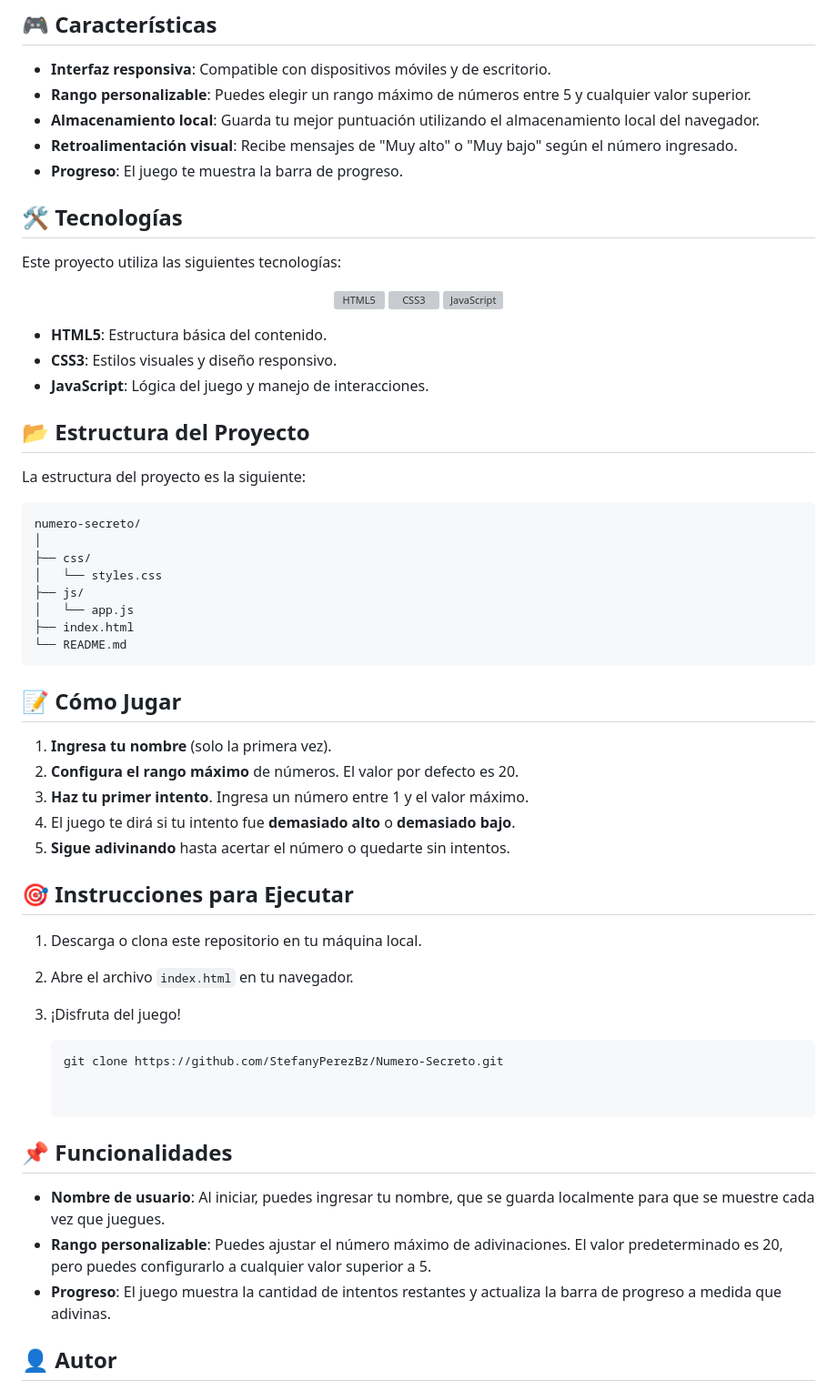
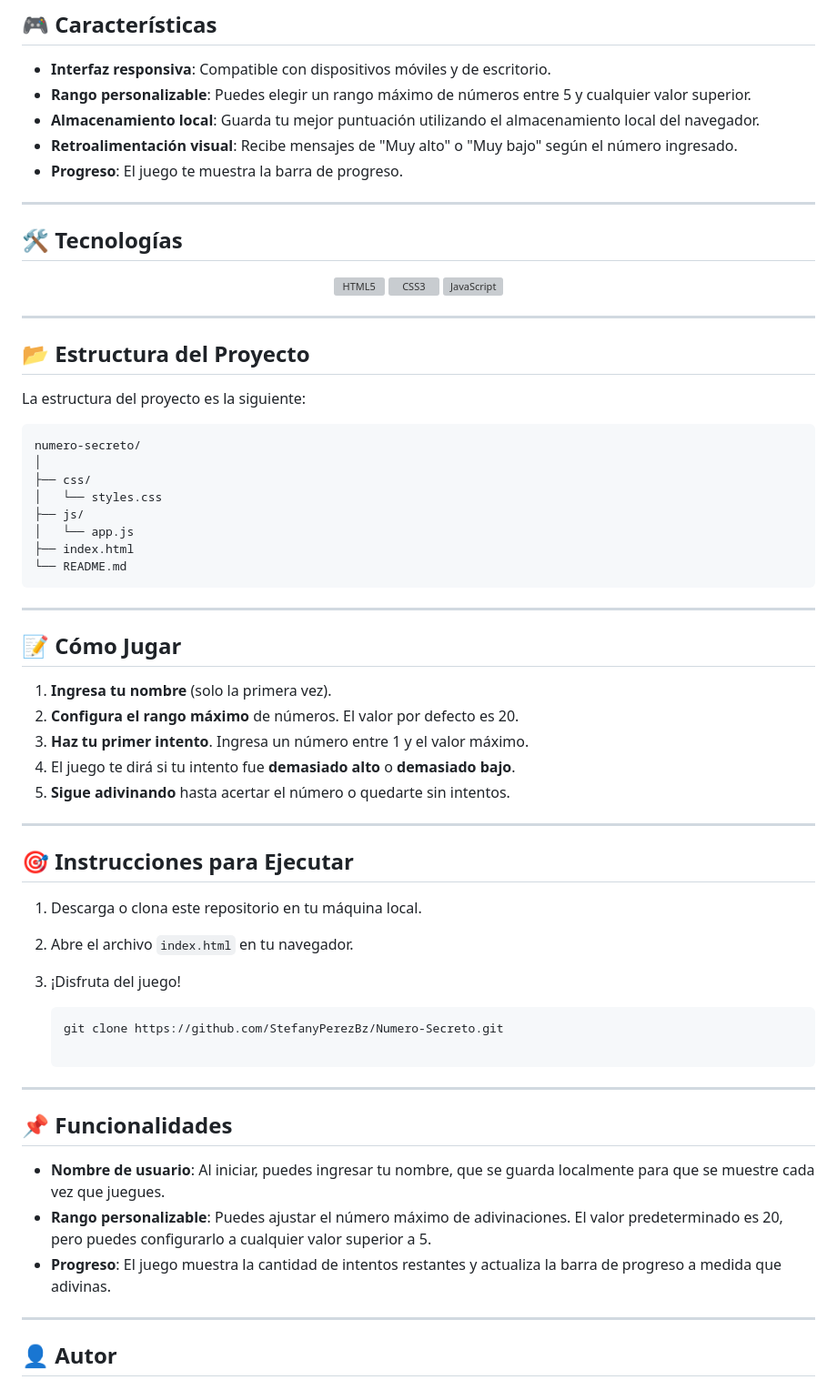
Before and after one commit to StefanyPerezBz/Numero-Secreto, a Markdown page: README.md, the part around the change printed below. Shown: that part at 91% size. GitHub-like rendering; grey boxes are pictures that could not be loaded.

````diff
--- a/README.md
+++ b/README.md
@@ -21,8 +31,8 @@ Este juego fue creado como práctica para reforzar los conocimientos obtenidos d
 - **Retroalimentación visual**: Recibe mensajes de "Muy alto" o "Muy bajo" según el número ingresado.
 - **Progreso**: El juego te muestra la barra de progreso.
 
+---
+
 ## 🛠️ Tecnologías
 
-Este proyecto utiliza las siguientes tecnologías:
-
 <p align="center">
@@ -32,8 +42,6 @@ Este proyecto utiliza las siguientes tecnologías:
 </p>
 
-- **HTML5**: Estructura básica del contenido.
-- **CSS3**: Estilos visuales y diseño responsivo.
-- **JavaScript**: Lógica del juego y manejo de interacciones.
+---
 
 ## 📂 Estructura del Proyecto
 
@@ -50,6 +58,8 @@ numero-secreto/
 └── README.md
 ```
 
+---
+
 ## 📝 Cómo Jugar
 
 1. **Ingresa tu nombre** (solo la primera vez).
@@ -57,6 +67,8 @@ numero-secreto/
 3. **Haz tu primer intento**. Ingresa un número entre 1 y el valor máximo.
 4. El juego te dirá si tu intento fue **demasiado alto** o **demasiado bajo**.
 5. **Sigue adivinando** hasta acertar el número o quedarte sin intentos.
+
+---
 
 ## 🎯 Instrucciones para Ejecutar
 
@@ -67,6 +79,7 @@ numero-secreto/
    ```bash
    git clone https://github.com/StefanyPerezBz/Numero-Secreto.git
 
+---
 
 ## 📌 Funcionalidades
 
@@ -74,6 +87,8 @@ numero-secreto/
 - **Rango personalizable**: Puedes ajustar el número máximo de adivinaciones. El valor predeterminado es 20, pero puedes configurarlo a cualquier valor superior a 5.
 - **Progreso**: El juego muestra la cantidad de intentos restantes y actualiza la barra de progreso a medida que adivinas.
 
+---
+
 ## 👤 Autor
 
 Desarrollado por **Stefany Pérez**
````
Also changed, not shown: other parts of README.md (+15 -5 lines).
